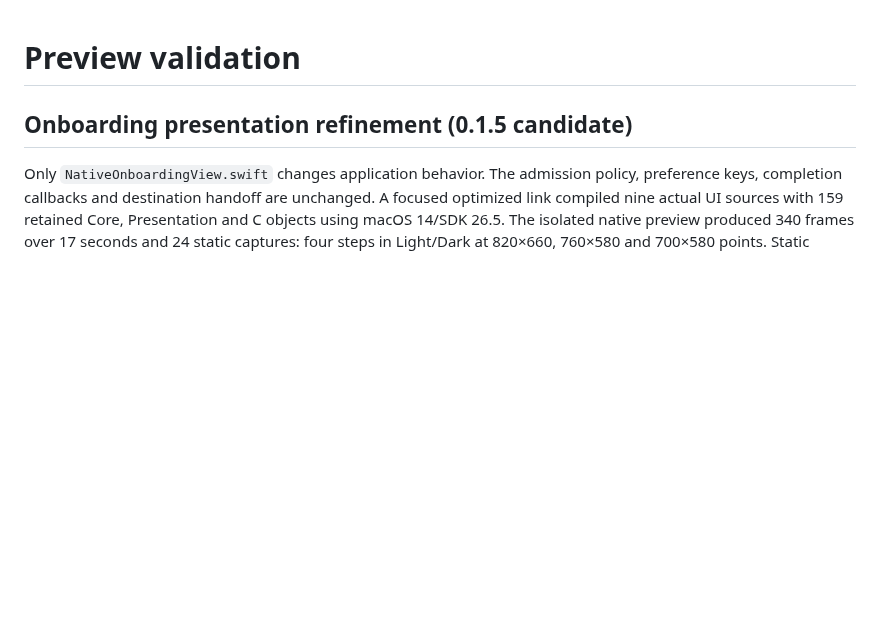
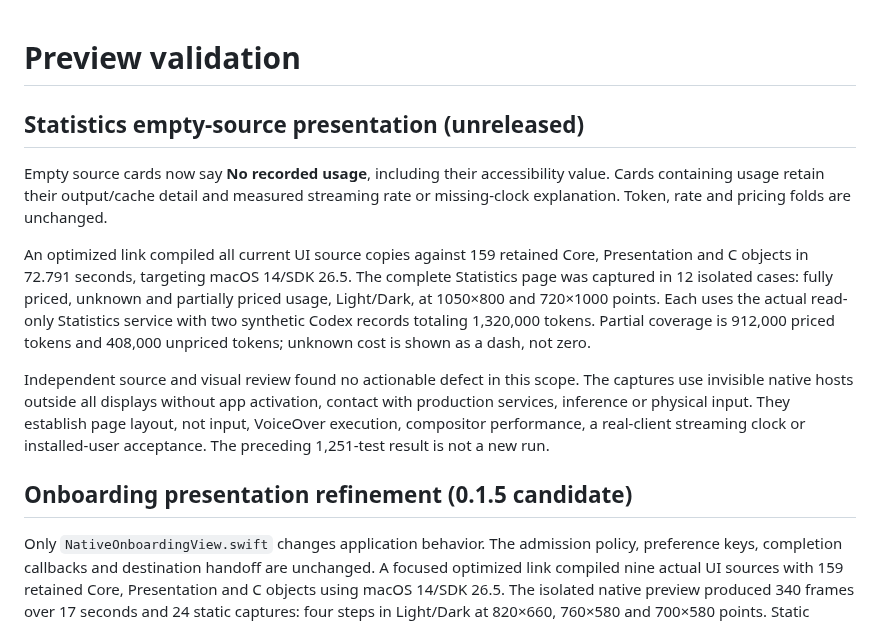
Before and after one commit to Dodothereal/UniApi-public, a Markdown page: docs/VALIDATION.md, the part around the change. Drawn GitHub-style; blank space fills up the shorter version.

```diff
--- a/docs/VALIDATION.md
+++ b/docs/VALIDATION.md
@@ -1,4 +1,26 @@
 # Preview validation
+
+## Statistics empty-source presentation (unreleased)
+
+Empty source cards now say **No recorded usage**, including their accessibility
+value. Cards containing usage retain their output/cache detail and measured
+streaming rate or missing-clock explanation. Token, rate and pricing folds are
+unchanged.
+
+An optimized link compiled all current UI source copies against 159 retained
+Core, Presentation and C objects in 72.791 seconds, targeting macOS 14/SDK 26.5.
+The complete Statistics page was captured in 12 isolated cases: fully priced,
+unknown and partially priced usage, Light/Dark, at 1050×800 and 720×1000 points.
+Each uses the actual read-only Statistics service with two synthetic Codex
+records totaling 1,320,000 tokens. Partial coverage is 912,000 priced tokens
+and 408,000 unpriced tokens; unknown cost is shown as a dash, not zero.
+
+Independent source and visual review found no actionable defect in this scope.
+The captures use invisible native hosts outside all displays without app
+activation, contact with production services, inference or physical input.
+They establish page layout, not input,
+VoiceOver execution, compositor performance, a real-client streaming clock or
+installed-user acceptance. The preceding 1,251-test result is not a new run.
 
 ## Onboarding presentation refinement (0.1.5 candidate)
 
```
Also changed, not shown: CONTRIBUTING.md (+1 -1 lines), README.md (+10 -3 lines), assets/screenshots/stats-populated-dark.png (added), assets/screenshots/stats-populated-light.png (added), 2 other files.
